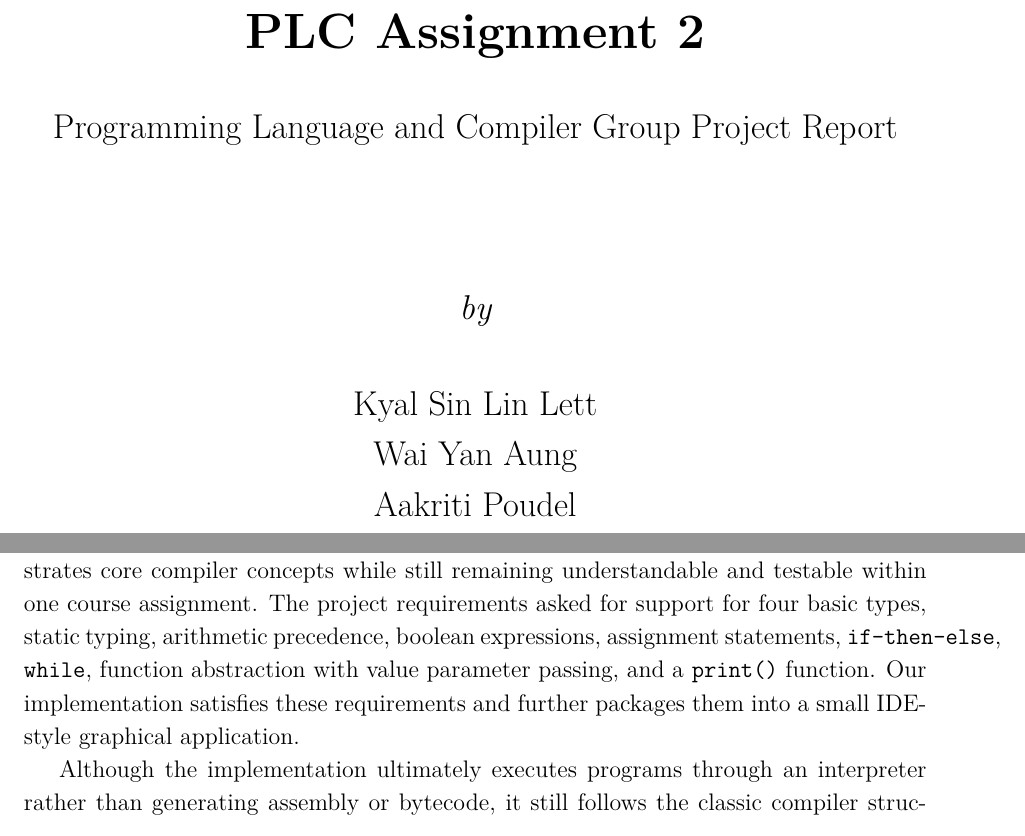
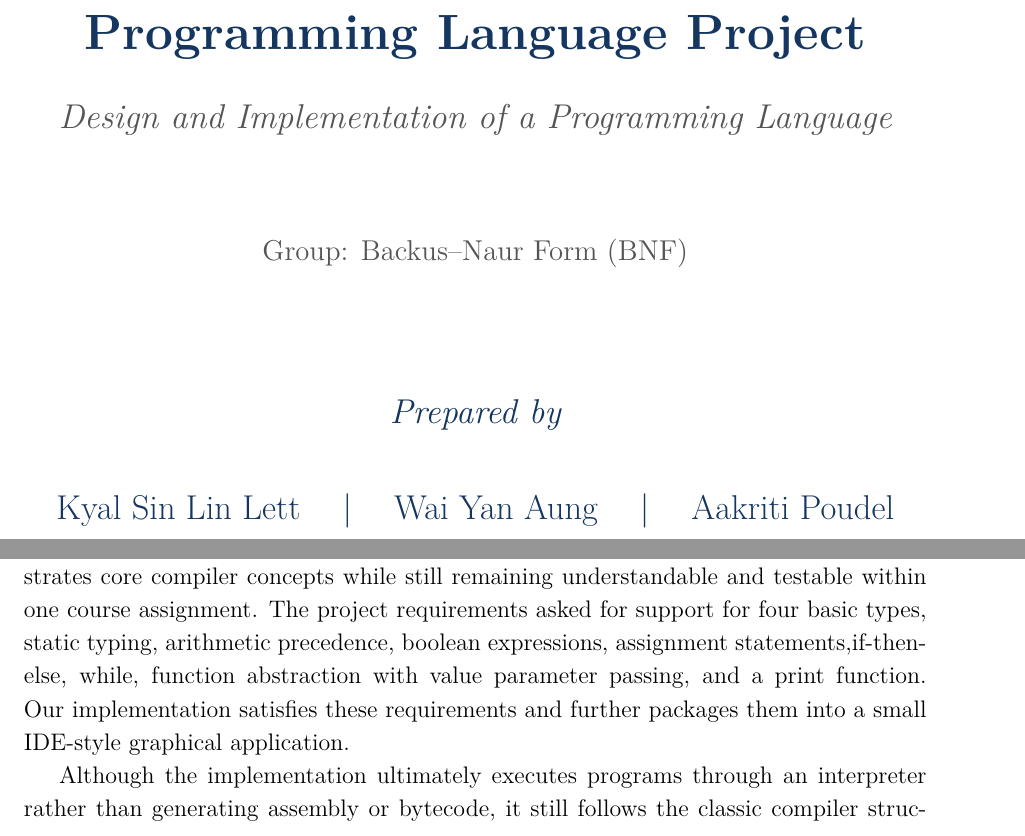
Before and after one commit to alexsindev/plc-assignment2, a LaTeX problem sheet (report/PLC_Assignment2_Report.tex): two parts of pages 1 and 4 of 24, joined at a grey line, cut at the place of the change. Compiled offline with pdfLaTeX.

Commit message:
Refined title page layout and font color

```diff
--- a/report/PLC_Assignment2_Report.tex
+++ b/report/PLC_Assignment2_Report.tex
@@ -24,8 +24,8 @@
 
 \hypersetup{
     colorlinks=true,
-    linkcolor=blue!60!black,
-    urlcolor=blue!60!black,
+    linkcolor=darkblue,
+    urlcolor=darkblue,
     pdftitle={PLC Assignment 2 Report},
     pdfauthor={Kyal Sin Lin Lett, Wai Yan Aung, Aakriti Poudel}
 }
@@ -61,18 +61,31 @@
 
 \begin{titlepage}
     \centering
-    \vspace*{1.2cm}
+    \vspace*{1.0cm}
 
-    {\Huge\bfseries PLC Assignment 2\par}
-    \vspace{0.7cm}
-    {\Large Programming Language and Compiler Group Project Report\par}
+    {\Huge\bfseries\color{darkblue}
+    Programming Language Project\par}
 
-    \vspace{2.3cm}
-    {\Large\itshape by\par}
+    \vspace{0.5cm}
+
+    {\Large\itshape\color{softgray}
+    Design and Implementation of a Programming Language\par}
+
+    \vspace{1.3cm}
+
+    \vspace{0.3cm}
+
+    {\large\color{softgray}
+    Group:  Backus--Naur Form (BNF)\par}
+
+    \vspace{2.0cm}
+
+    {\Large\itshape\color{darkblue} Prepared by\par}
+
     \vspace{0.8cm}
 
-    {\Large
-    Kyal Sin Lin Lett\par
-    Wai Yan Aung\par
+    {\Large\color{darkblue}
+    Kyal Sin Lin Lett \quad | \quad
+    Wai Yan Aung \quad | \quad
     Aakriti Poudel\par}
 
@@ -108,7 +137,7 @@ In addition to the language core, the project includes a desktop integrated deve
 \section{Introduction}
 Programming language implementation is one of the clearest ways to combine theory with practice in compiler construction. A language project forces the developer to think carefully about syntax, semantics, runtime behavior, type systems, and error handling. Rather than only reading formal definitions of grammars, scope, or type checking, one must encode these ideas into real data structures and algorithms.
 
-The goal of this project was to build a compact yet meaningful language that demonstrates core compiler concepts while still remaining understandable and testable within one course assignment. The project requirements asked for support for four basic types, static typing, arithmetic precedence, boolean expressions, assignment statements, \texttt{if-then-else}, \texttt{while}, function abstraction with value parameter passing, and a \texttt{print()} function. Our implementation satisfies these requirements and further packages them into a small IDE-style graphical application.
+The goal of this project was to build a compact yet meaningful language that demonstrates core compiler concepts while still remaining understandable and testable within one course assignment. The project requirements asked for support for four basic types, static typing, arithmetic precedence, boolean expressions, assignment statements,if-then-else, while, function abstraction with value parameter passing, and a print function. Our implementation satisfies these requirements and further packages them into a small IDE-style graphical application.
 
 Although the implementation ultimately executes programs through an interpreter rather than generating assembly or bytecode, it still follows the classic compiler structure. The system lexes raw source text, parses it into structured syntax, transforms it into an AST, performs a semantic/type checking pass, and only then executes the validated program. This separation is important because it mirrors how production language systems are structured and gives us a clean place to reason about typing, binding, and function behavior.
 
```
Also changed, not shown: report/PLC_Assignment2_Report.tex (34 more changed lines).
